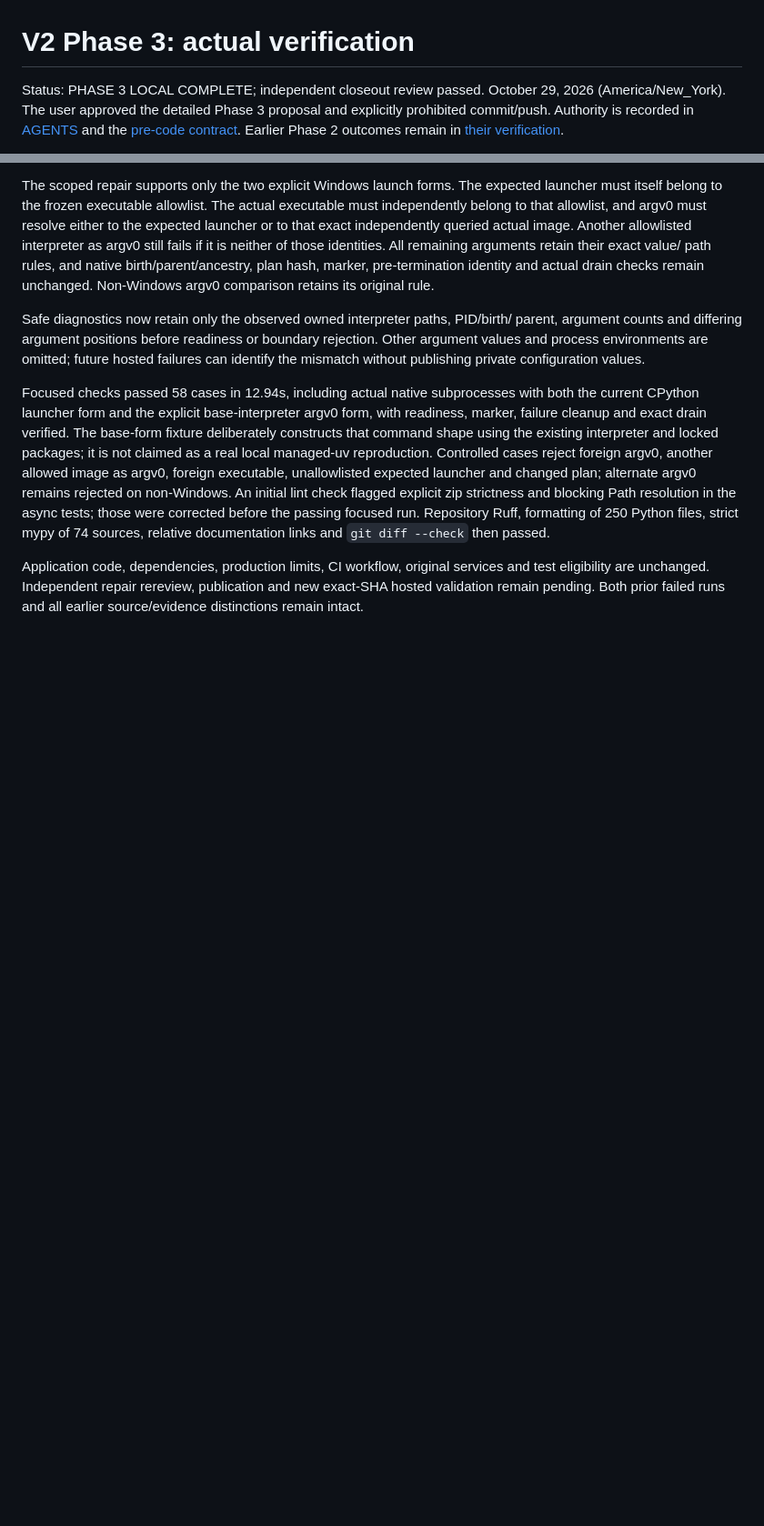
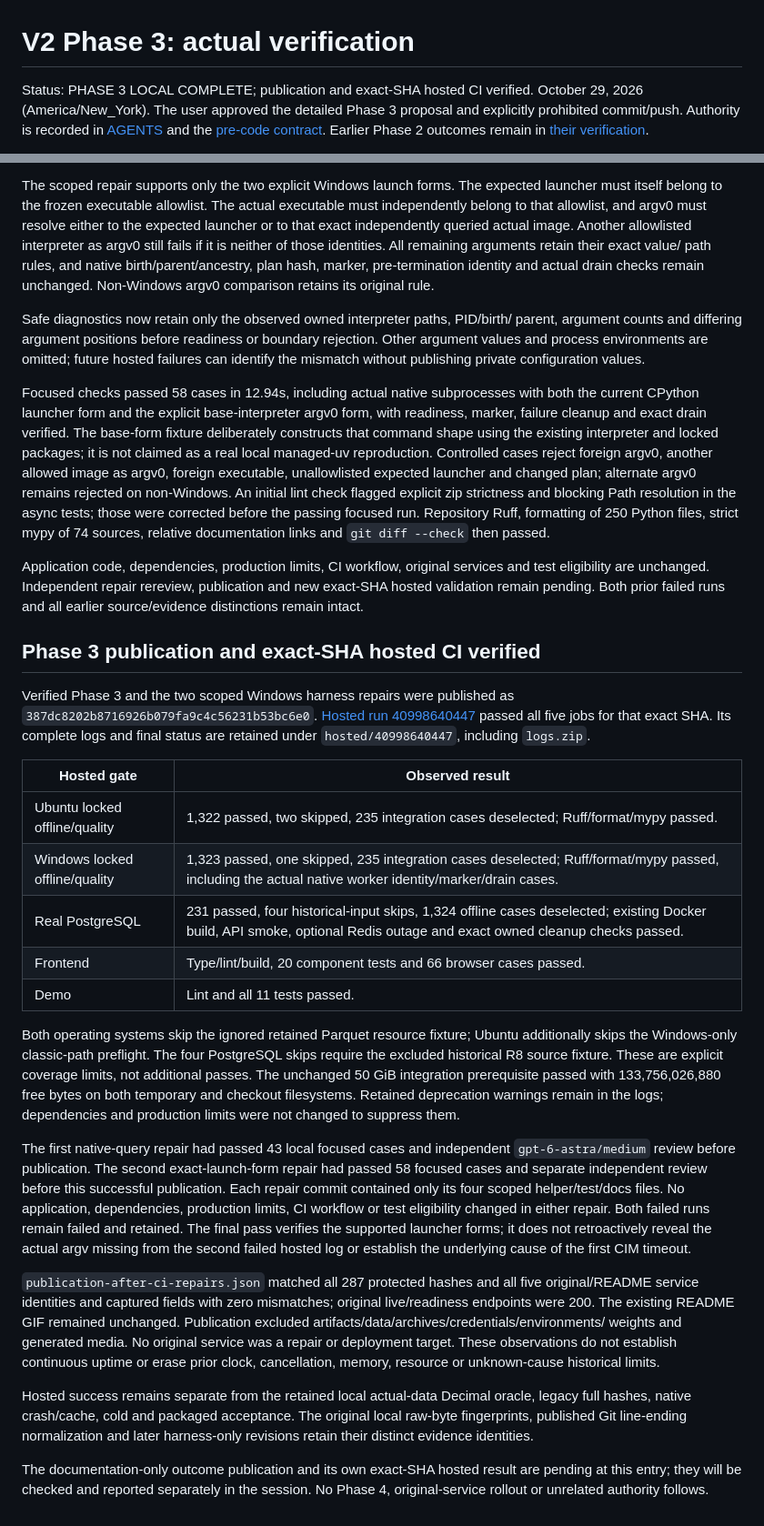
Before and after one commit to atharva-m/MarketLab, a Markdown page: docs/v2/phase-3-verification.md, 2 parts joined by grey strips. Shown at 91% size. Rendered like a GitHub page; blank space fills up the shorter version.

Commit message:
Record verified Phase 3 publication and hosted CI

```diff
--- a/docs/v2/phase-3-verification.md
+++ b/docs/v2/phase-3-verification.md
@@ -1,6 +1,6 @@
 # V2 Phase 3: actual verification
 
-Status: PHASE 3 LOCAL COMPLETE; independent closeout review passed. October 29, 2026
+Status: PHASE 3 LOCAL COMPLETE; publication and exact-SHA hosted CI verified. October 29, 2026
 (America/New_York). The user approved the detailed Phase 3 proposal and explicitly
 prohibited commit/push. Authority is recorded in [AGENTS](../../AGENTS.md) and
 the [pre-code contract](phase-3-research.md). Earlier Phase 2 outcomes remain in
@@ -809,3 +809,54 @@ Application code, dependencies, production limits, CI workflow, original service
 and test eligibility are unchanged. Independent repair rereview, publication and
 new exact-SHA hosted validation remain pending. Both prior failed runs and all
 earlier source/evidence distinctions remain intact.
+
+## Phase 3 publication and exact-SHA hosted CI verified
+
+Verified Phase 3 and the two scoped Windows harness repairs were published as
+`387dc8202b8716926b079fa9c4c56231b53bc6e0`.
+[Hosted run 40998640447](https://github.com/atharva-m/MarketLab/actions/runs/40998640447)
+passed all five jobs for that exact SHA. Its complete logs and final status are
+retained under `hosted/40998640447`, including `logs.zip`.
+
+| Hosted gate | Observed result |
+| --- | --- |
+| Ubuntu locked offline/quality | 1,322 passed, two skipped, 235 integration cases deselected; Ruff/format/mypy passed. |
+| Windows locked offline/quality | 1,323 passed, one skipped, 235 integration cases deselected; Ruff/format/mypy passed, including the actual native worker identity/marker/drain cases. |
+| Real PostgreSQL | 231 passed, four historical-input skips, 1,324 offline cases deselected; existing Docker build, API smoke, optional Redis outage and exact owned cleanup checks passed. |
+| Frontend | Type/lint/build, 20 component tests and 66 browser cases passed. |
+| Demo | Lint and all 11 tests passed. |
+
+Both operating systems skip the ignored retained Parquet resource fixture;
+Ubuntu additionally skips the Windows-only classic-path preflight. The four
+PostgreSQL skips require the excluded historical R8 source fixture. These are
+explicit coverage limits, not additional passes. The unchanged 50 GiB integration
+prerequisite passed with 133,756,026,880 free bytes on both temporary and checkout
+filesystems. Retained deprecation warnings remain in the logs; dependencies and
+production limits were not changed to suppress them.
+
+The first native-query repair had passed 43 local focused cases and independent
+`gpt-6-astra/medium` review before publication. The second exact-launch-form repair
+had passed 58 focused cases and separate independent review before this successful
+publication. Each repair commit contained only its four scoped helper/test/docs
+files. No application, dependencies, production limits, CI workflow or test
+eligibility changed in either repair. Both failed runs remain failed and retained.
+The final pass verifies the supported launcher forms; it does not retroactively
+reveal the actual argv missing from the second failed hosted log or establish the
+underlying cause of the first CIM timeout.
+
+`publication-after-ci-repairs.json` matched all 287 protected hashes and all five
+original/README service identities and captured fields with zero mismatches;
+original live/readiness endpoints were 200. The existing README GIF remained
+unchanged. Publication excluded artifacts/data/archives/credentials/environments/
+weights and generated media. No original service was a repair or deployment
+target. These observations do not establish continuous uptime or erase prior
+clock, cancellation, memory, resource or unknown-cause historical limits.
+
+Hosted success remains separate from the retained local actual-data Decimal
+oracle, legacy full hashes, native crash/cache, cold and packaged acceptance.
+The original local raw-byte fingerprints, published Git line-ending normalization
+and later harness-only revisions retain their distinct evidence identities.
+
+The documentation-only outcome publication and its own exact-SHA hosted result
+are pending at this entry; they will be checked and reported separately in the
+session. No Phase 4, original-service rollout or unrelated authority follows.
```
Also changed, not shown: AGENTS.md (+23 -0 lines).
